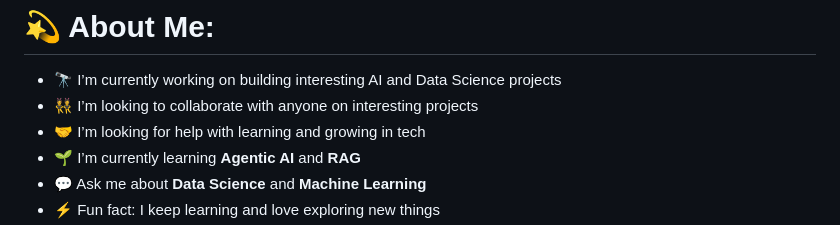
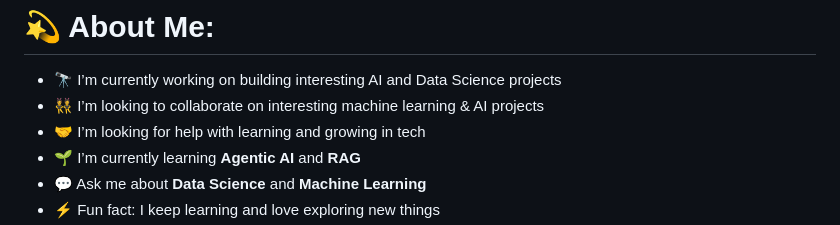
Before and after one commit to addaarrssh/addaarrssh, a Markdown page: README.md, the part around one of its changes. Rendered like a GitHub page.

```diff
--- a/README.md
+++ b/README.md
@@ -5,7 +5,7 @@
 # 💫 About Me:
 
 - 🔭 I’m currently working on building interesting AI and Data Science projects
-- 👯 I’m looking to collaborate with anyone on interesting projects
+- 👯 I’m looking to collaborate on interesting machine learning & AI projects
 - 🤝 I’m looking for help with learning and growing in tech
 - 🌱 I’m currently learning **Agentic AI** and **RAG**
 - 💬 Ask me about **Data Science** and **Machine Learning**
```
Also changed, not shown: other parts of README.md (+7 -7 lines).
